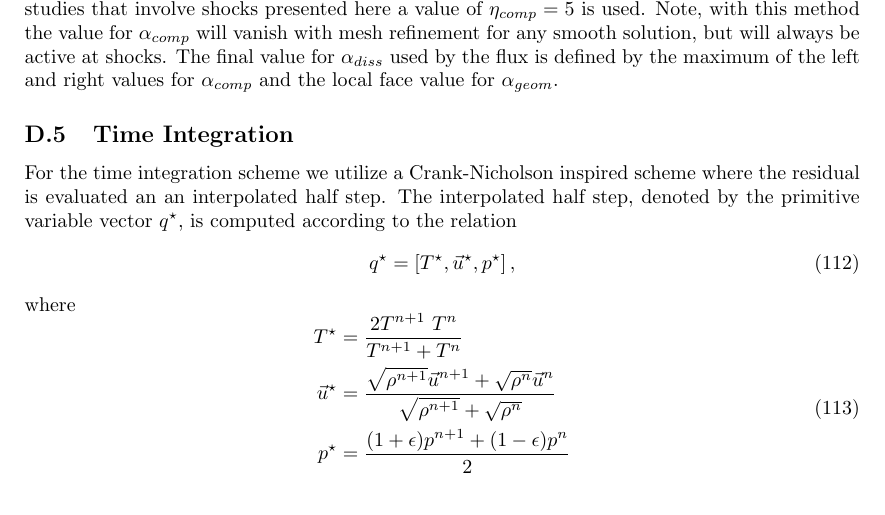
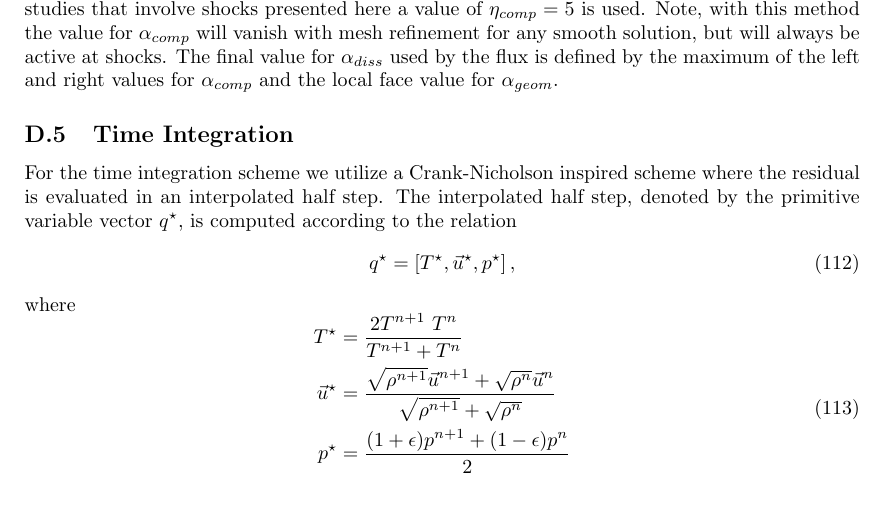
Before and after one commit to libm3l/FlowPsi, a LaTeX document (guide/guide.tex, which reads guide/time_integration.tex): part of page 50 of 53, cut so that both start at the same text. Compiled offline with pdfLaTeX.

Commit message:
add some other comments

```diff
--- a/guide/time_integration.tex
+++ b/guide/time_integration.tex
@@ -1,7 +1,7 @@
 \subsection{Time Integration}
 
 For the time integration scheme we utilize a Crank-Nicholson inspired
-scheme where the residual is evaluated an an interpolated half step.
+scheme where the residual is evaluated in an interpolated half step.
 The interpolated half step, denoted by the primitive variable vector
 $q^{\star}$, is computed according to the relation
 \begin{equation}
```
Also changed, not shown: 1 other file.
